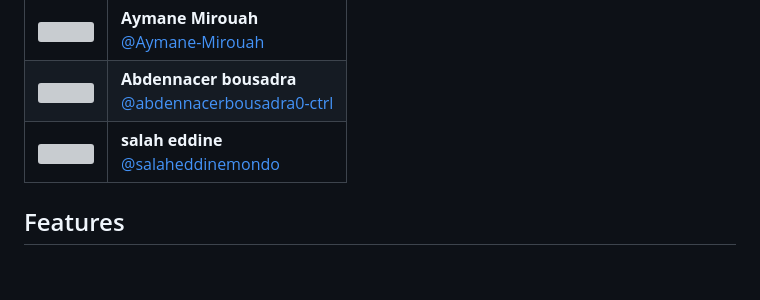
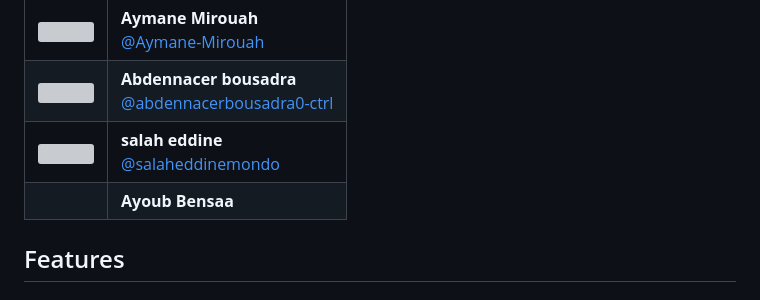
Before and after one commit to Aymane-Mirouah/Django_ecommerce_project, a Markdown page: README.md, the part around the change. Rendered like a GitHub page; blank space fills up the shorter version; grey boxes are pictures that could not be loaded.

Commit message:
Update README.md for the third time

```diff
--- a/README.md
+++ b/README.md
@@ -12,6 +12,7 @@ Old Kech is a full-stack e-commerce web application developed using the Django w
 | <img src="https://github.com/Aymane-Mirouah.png" width="50" height="50" style="border-radius:50%;"/> | **Aymane Mirouah**<br>[@Aymane-Mirouah](https://github.com/Aymane-Mirouah) |
 | <img src="https://github.com/abdennacerbousadra0-ctrl.png" width="50" height="50" style="border-radius:50%;"/> | **Abdennacer bousadra**<br>[@abdennacerbousadra0-ctrl](https://github.com/abdennacerbousadra0-ctrl) |
 | <img src="https://github.com/salaheddinemondo.png" width="50" height="50" style="border-radius:50%;"/> | **salah eddine**<br>[@salaheddinemondo](https://github.com/salaheddinemondo) |
+| | **Ayoub Bensaa** |
 
 
 ## Features
```
